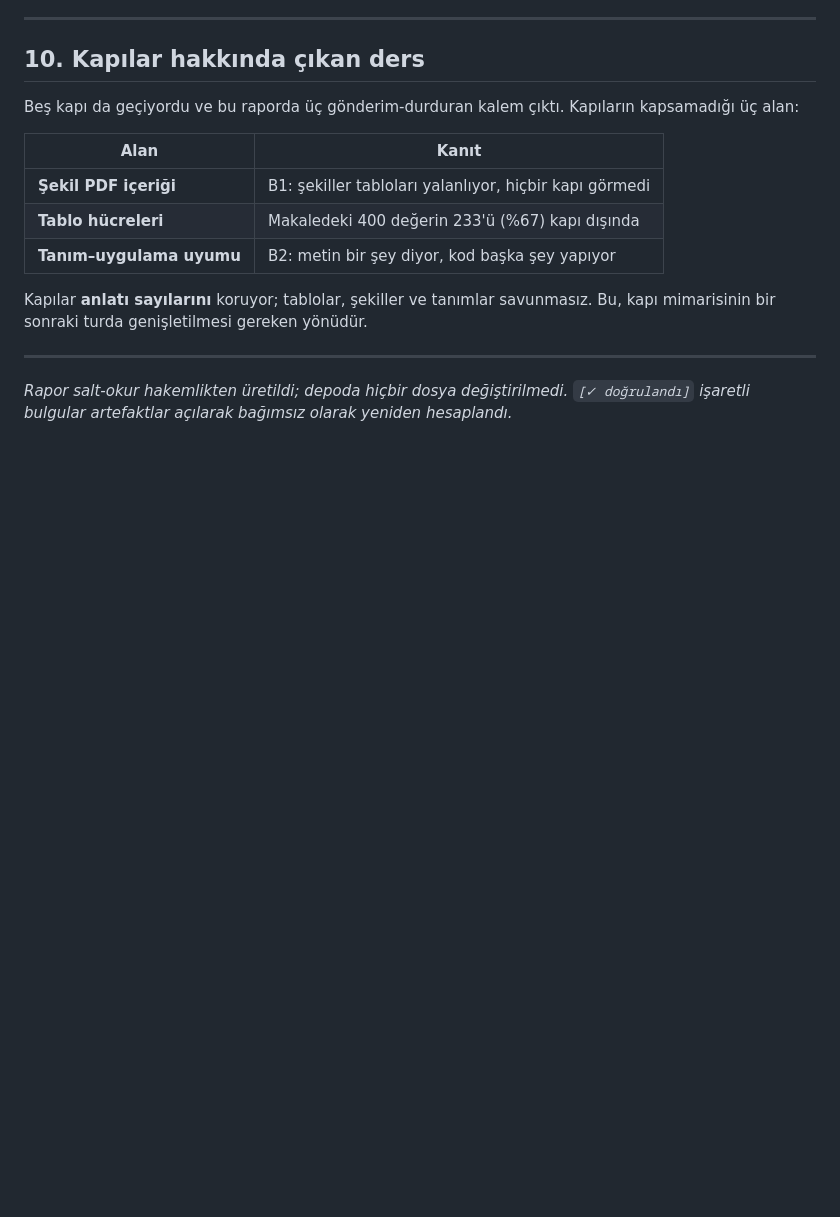
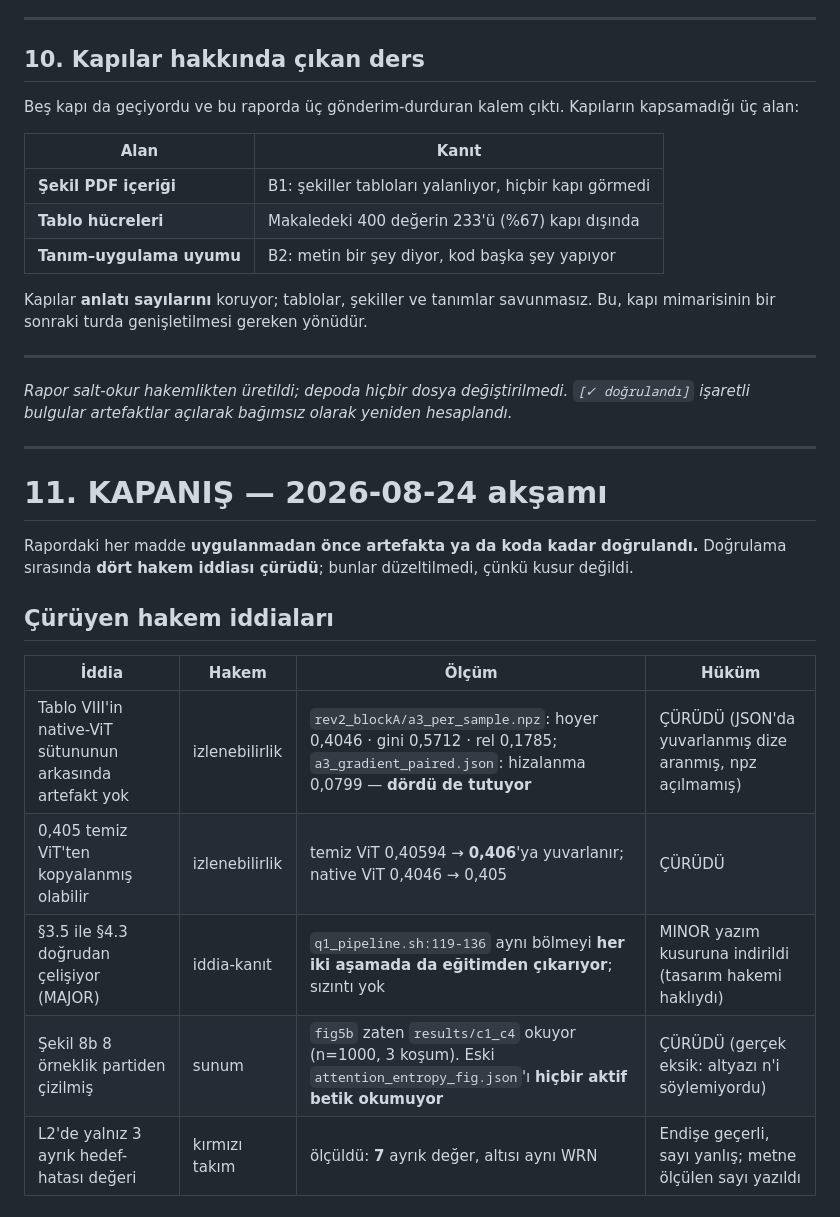
Before and after one commit to cagrisahin58/adeb_sci_1, a Markdown page: paper/review/HAKEM_RAPORU_2026-08-24.md, the part around one of its changes. Drawn GitHub-style; blank space fills up the shorter version.

```diff
--- a/paper/review/HAKEM_RAPORU_2026-08-24.md
+++ b/paper/review/HAKEM_RAPORU_2026-08-24.md
@@ -724,3 +724,22 @@ yönüdür.
 *Rapor salt-okur hakemlikten üretildi; depoda hiçbir dosya değiştirilmedi.
 `[✓ doğrulandı]` işaretli bulgular artefaktlar açılarak bağımsız olarak
 yeniden hesaplandı.*
+
+---
+
+# 11. KAPANIŞ — 2026-08-24 akşamı
+
+Rapordaki her madde **uygulanmadan önce artefakta ya da koda kadar
+doğrulandı.** Doğrulama sırasında **dört hakem iddiası çürüdü**; bunlar
+düzeltilmedi, çünkü kusur değildi.
+
+## Çürüyen hakem iddiaları
+
+| İddia | Hakem | Ölçüm | Hüküm |
+|---|---|---|---|
+| Tablo VIII'in native-ViT sütununun arkasında artefakt yok | izlenebilirlik | `rev2_blockA/a3_per_sample.npz`: hoyer 0,4046 · gini 0,5712 · rel 0,1785; `a3_gradient_paired.json`: hizalanma 0,0799 — **dördü de tutuyor** | ÇÜRÜDÜ (JSON'da yuvarlanmış dize aranmış, npz açılmamış) |
+| 0,405 temiz ViT'ten kopyalanmış olabilir | izlenebilirlik | temiz ViT 0,40594 → **0,406**'ya yuvarlanır; native ViT 0,4046 → 0,405 | ÇÜRÜDÜ |
+| §3.5 ile §4.3 doğrudan çelişiyor (MAJOR) | iddia-kanıt | `q1_pipeline.sh:119-136` aynı bölmeyi **her iki aşamada da eğitimden çıkarıyor**; sızıntı yok | MINOR yazım kusuruna indirildi (tasarım hakemi haklıydı) |
+| Şekil 8b 8 örneklik partiden çizilmiş | sunum | `fig5b` zaten `results/c1_c4` okuyor (n=1000, 3 koşum). Eski `attention_entropy_fig.json`'ı **hiçbir aktif betik okumuyor** | ÇÜRÜDÜ (gerçek eksik: altyazı n'i söylemiyordu) |
+| L2'de yalnız 3 ayrık hedef-hatası değeri | kırmızı takım | ölçüldü: **7** ayrık değer, altısı aynı WRN | Endişe geçerli, sayı yanlış; metne ölçülen sayı yazıldı |
+
```
Also changed, not shown: other parts of paper/review/HAKEM_RAPORU_2026-08-24.md (+47 -0 lines).
